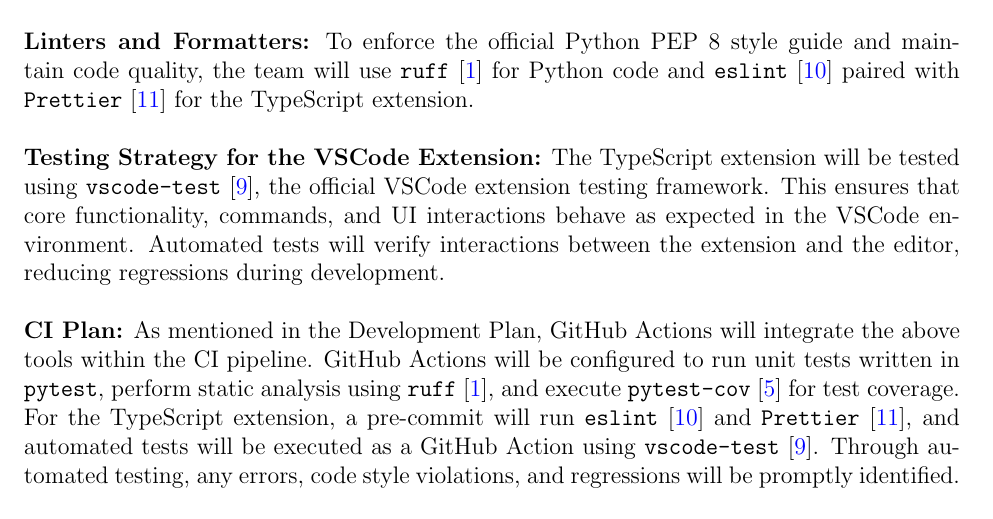
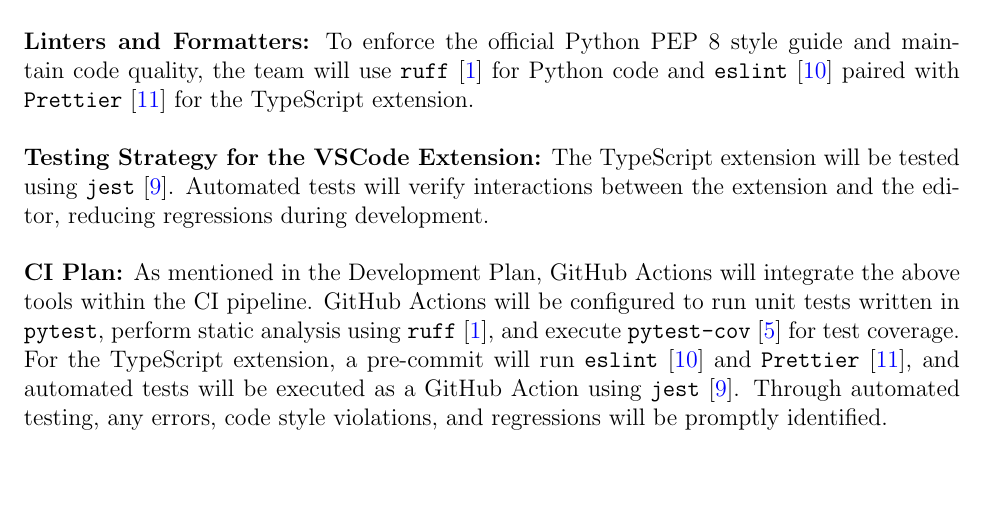
Before and after one commit to ssm-lab/capstone--source-code-optimizer, a LaTeX document (docs/VnVPlan/VnVPlan.tex): part of page 13 of 61, cut so that both start at the same text. Compiled offline with pdfLaTeX.

Commit message:
Updated automated tools to use jest instead of vscode-test

```diff
--- a/docs/VnVPlan/VnVPlan.tex
+++ b/docs/VnVPlan/VnVPlan.tex
@@ -338,9 +338,9 @@
 
 \noindent\textbf{Linters and Formatters:} To enforce the official Python PEP 8 style guide and maintain code quality, the team will use \texttt{ruff}~\cite{ruff} for Python code and \texttt{eslint}~\cite{eslint} paired with \texttt{Prettier}~\cite{prettier} for the TypeScript extension.\\
 
-\noindent\textbf{Testing Strategy for the VSCode Extension:} The TypeScript extension will be tested using \texttt{vscode-test}~\cite{vscode-test}, the official VSCode extension testing framework. This ensures that core functionality, commands, and UI interactions behave as expected in the VSCode environment. Automated tests will verify interactions between the extension and the editor, reducing regressions during development.\\
-
-\noindent\textbf{CI Plan:} As mentioned in the Development Plan, GitHub Actions will integrate the above tools within the CI pipeline. GitHub Actions will be configured to run unit tests written in \texttt{pytest}, perform static analysis using \texttt{ruff}~\cite{ruff}, and execute \texttt{pytest-cov}~\cite{pytest-cov} for test coverage. For the TypeScript extension, a pre-commit will run \texttt{eslint}~\cite{eslint} and \texttt{Prettier}~\cite{prettier}, and automated tests will be executed as a GitHub Action using \texttt{vscode-test}~\cite{vscode-test}. Through automated testing, any errors, code style violations, and regressions will be promptly identified.\\
+\noindent\textbf{Testing Strategy for the VSCode Extension:} The TypeScript extension will be tested using \texttt{jest}~\cite{jest}. Automated tests will verify interactions between the extension and the editor, reducing regressions during development.\\
+
+\noindent\textbf{CI Plan:} As mentioned in the Development Plan, GitHub Actions will integrate the above tools within the CI pipeline. GitHub Actions will be configured to run unit tests written in \texttt{pytest}, perform static analysis using \texttt{ruff}~\cite{ruff}, and execute \texttt{pytest-cov}~\cite{pytest-cov} for test coverage. For the TypeScript extension, a pre-commit will run \texttt{eslint}~\cite{eslint} and \texttt{Prettier}~\cite{prettier}, and automated tests will be executed as a GitHub Action using \texttt{jest}~\cite{jest}. Through automated testing, any errors, code style violations, and regressions will be promptly identified.\\
 
 \subsection{Software Validation Plan}
 
```
Also changed, not shown: refs/References.bib (+8 -1 lines).
